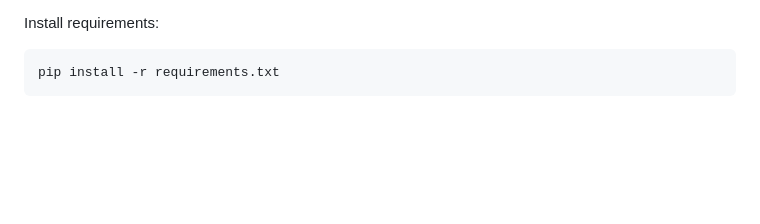
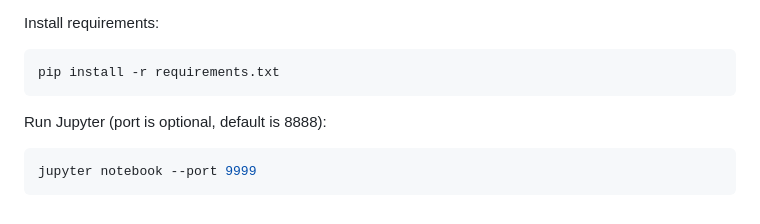
Before and after one commit to orion-project/beam-inspector, a Markdown page: calc/README.md, the part around the change. Drawn GitHub-style; blank space fills up the shorter version.

````diff
--- a/calc/README.md
+++ b/calc/README.md
@@ -25,3 +25,9 @@ Install requirements:
 ```bash
 pip install -r requirements.txt
 ```
+
+Run Jupyter (port is optional, default is 8888):
+
+```bash
+jupyter notebook --port 9999
+```
````
Also changed, not shown: beams/README.md (added, +5 -0 lines), beams/green_pointer.jpg (added), beams/green_pointer_ast.jpg (added), 8 other files.
